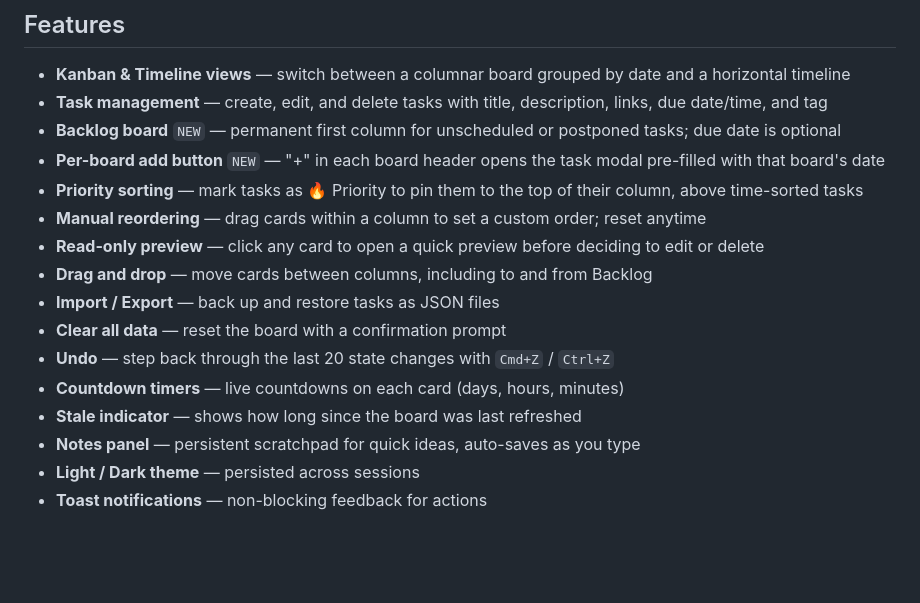
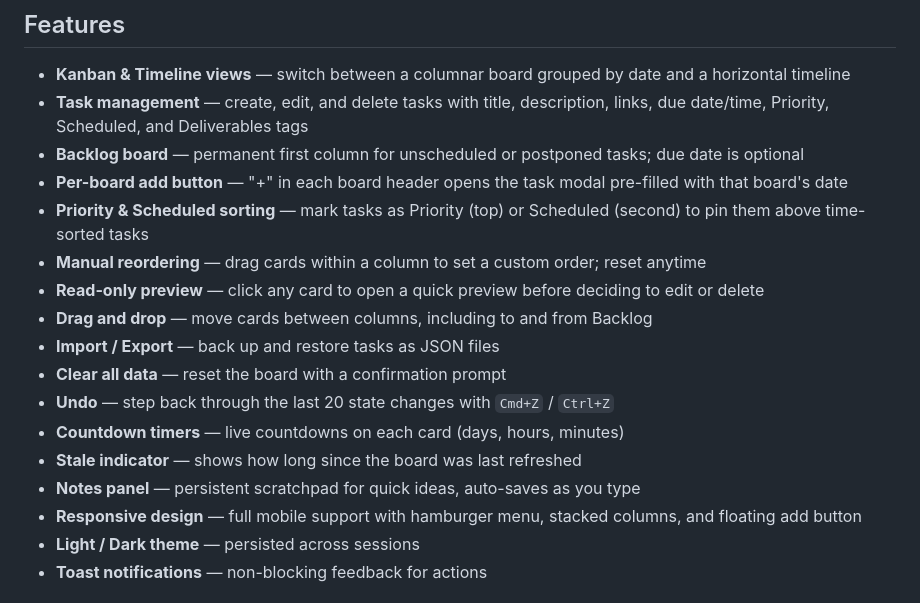
Before and after one commit to raisv3n/panicBoard, a Markdown page: README.md, the part around the change. Rendered like a GitHub page; blank space fills up the shorter version.

Commit message:
Update README to reflect current features

```diff
--- a/README.md
+++ b/README.md
@@ -11,10 +11,10 @@ A lightweight, deadline-focused Kanban board for tracking tasks with urgency. Bu
 ## Features
 
 - **Kanban & Timeline views** — switch between a columnar board grouped by date and a horizontal timeline
-- **Task management** — create, edit, and delete tasks with title, description, links, due date/time, and tag
-- **Backlog board** `NEW` — permanent first column for unscheduled or postponed tasks; due date is optional
-- **Per-board add button** `NEW` — "+" in each board header opens the task modal pre-filled with that board's date
-- **Priority sorting** — mark tasks as 🔥 Priority to pin them to the top of their column, above time-sorted tasks
+- **Task management** — create, edit, and delete tasks with title, description, links, due date/time, Priority, Scheduled, and Deliverables tags
+- **Backlog board** — permanent first column for unscheduled or postponed tasks; due date is optional
+- **Per-board add button** — "+" in each board header opens the task modal pre-filled with that board's date
+- **Priority & Scheduled sorting** — mark tasks as Priority (top) or Scheduled (second) to pin them above time-sorted tasks
 - **Manual reordering** — drag cards within a column to set a custom order; reset anytime
 - **Read-only preview** — click any card to open a quick preview before deciding to edit or delete
 - **Drag and drop** — move cards between columns, including to and from Backlog
@@ -24,6 +24,7 @@ A lightweight, deadline-focused Kanban board for tracking tasks with urgency. Bu
 - **Countdown timers** — live countdowns on each card (days, hours, minutes)
 - **Stale indicator** — shows how long since the board was last refreshed
 - **Notes panel** — persistent scratchpad for quick ideas, auto-saves as you type
+- **Responsive design** — full mobile support with hamburger menu, stacked columns, and floating add button
 - **Light / Dark theme** — persisted across sessions
 - **Toast notifications** — non-blocking feedback for actions
 
```
